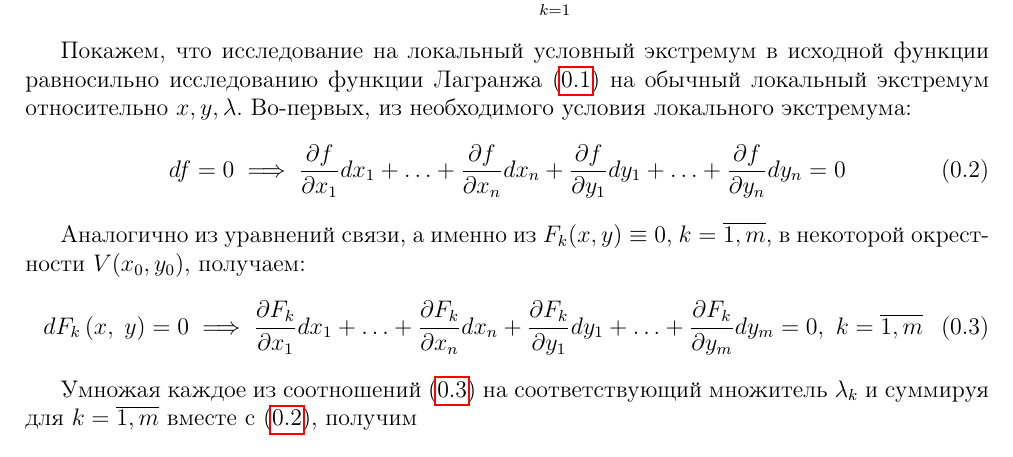
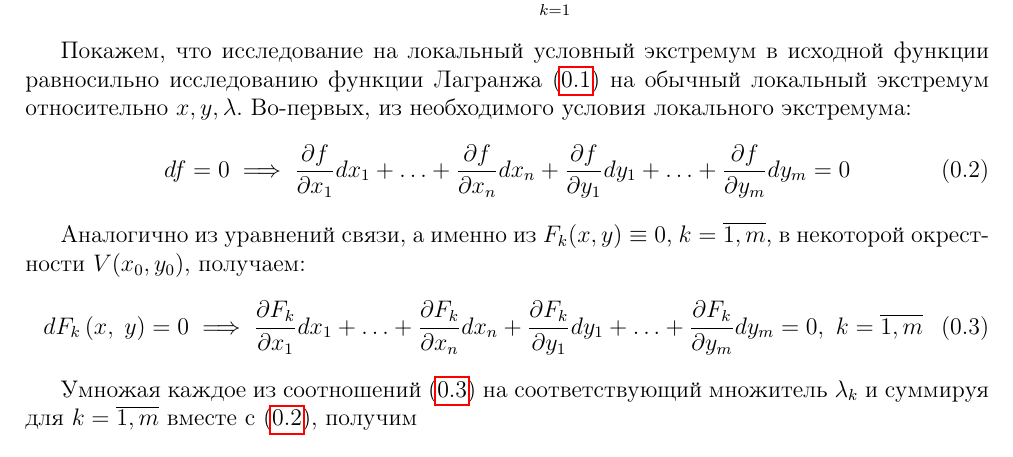
Before and after one commit to alex65536/bulatov-lectures, a LaTeX document (tex/chapter6/lec11.tex): part of page 2 of 6, cut so that both start at the same text. Compiled offline with pdfLaTeX.

Commit message:
Update lec11.tex

```diff
--- a/tex/chapter6/lec11.tex
+++ b/tex/chapter6/lec11.tex
@@ -136,7 +136,7 @@
 	\begin{equation}
 	df = 0 \implies \dfrac{\partial f}{\partial x_1} dx_1 + \ldots +
 	\dfrac{\partial f}{\partial x_n} dx_n + \dfrac{\partial f}{\partial y_1}dy_1
-	 + \ldots + \dfrac{\partial f}{\partial y_n} dy_n = 0 \label{lec11.1:9}
+	 + \ldots + \dfrac{\partial f}{\partial y_m} dy_m = 0 \label{lec11.1:9}
 	\end{equation}
 
 	Аналогично из уравнений связи, а именно из $F_k(x, y) \equiv 0$, $k =
```
